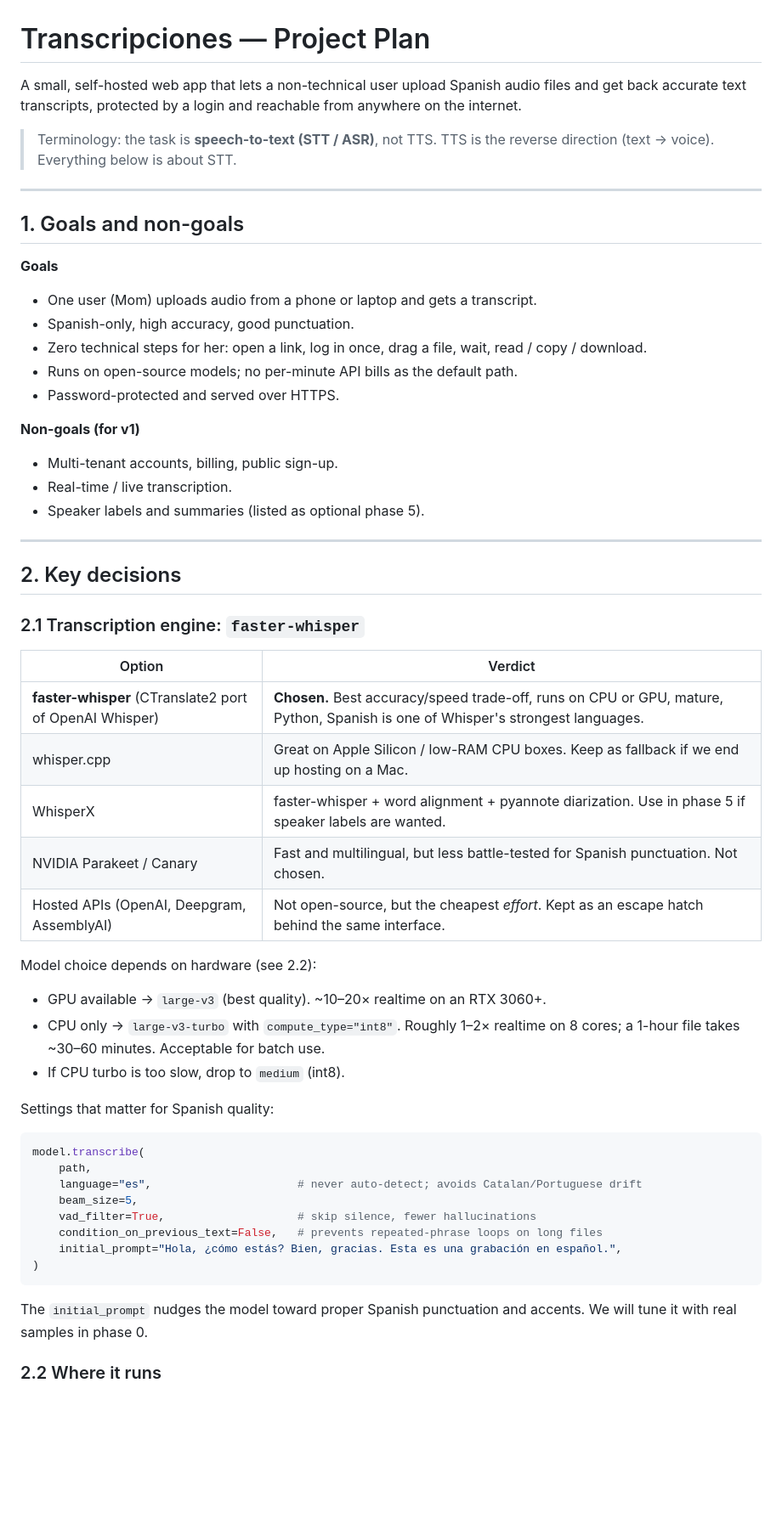
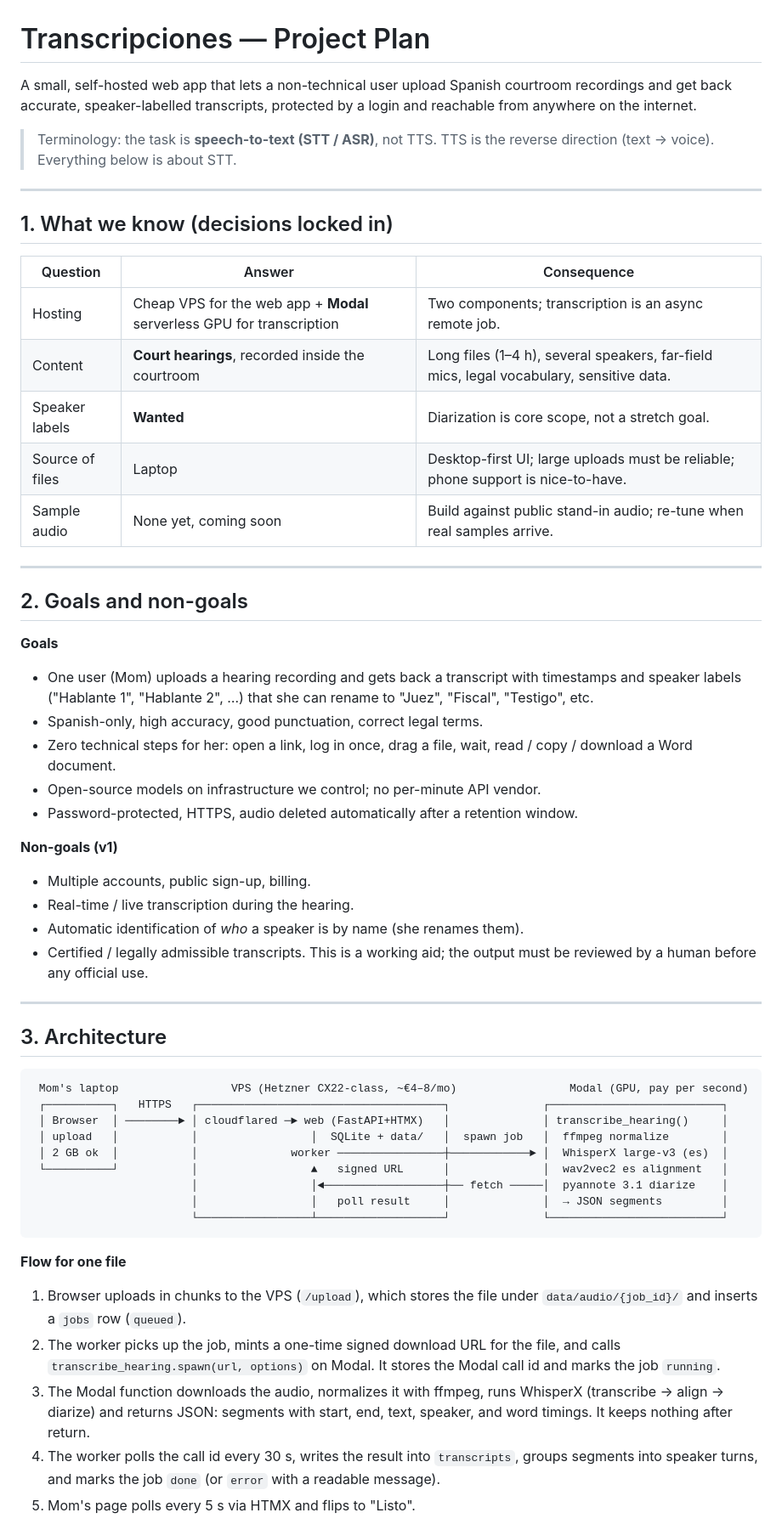
Before and after one commit to rrivera1849/transcripciones, a Markdown page: PLAN.md, the part around one of its changes. Shown at 85% size. GitHub-like rendering; blank space fills up the shorter version.

````diff
--- a/PLAN.md
+++ b/PLAN.md
@@ -1,67 +1,76 @@
 # Transcripciones — Project Plan
 
 A small, self-hosted web app that lets a non-technical user upload Spanish
-audio files and get back accurate text transcripts, protected by a login and
-reachable from anywhere on the internet.
+courtroom recordings and get back accurate, speaker-labelled transcripts,
+protected by a login and reachable from anywhere on the internet.
 
 > Terminology: the task is **speech-to-text (STT / ASR)**, not TTS. TTS is the
 > reverse direction (text → voice). Everything below is about STT.
 
 ---
 
-## 1. Goals and non-goals
+## 1. What we know (decisions locked in)
+
+| Question | Answer | Consequence |
+|---|---|---|
+| Hosting | Cheap VPS for the web app + **Modal** serverless GPU for transcription | Two components; transcription is an async remote job. |
+| Content | **Court hearings**, recorded inside the courtroom | Long files (1–4 h), several speakers, far-field mics, legal vocabulary, sensitive data. |
+| Speaker labels | **Wanted** | Diarization is core scope, not a stretch goal. |
+| Source of files | Laptop | Desktop-first UI; large uploads must be reliable; phone support is nice-to-have. |
+| Sample audio | None yet, coming soon | Build against public stand-in audio; re-tune when real samples arrive. |
+
+---
+
+## 2. Goals and non-goals
 
 **Goals**
 
-- One user (Mom) uploads audio from a phone or laptop and gets a transcript.
-- Spanish-only, high accuracy, good punctuation.
+- One user (Mom) uploads a hearing recording and gets back a transcript with
+  timestamps and speaker labels ("Hablante 1", "Hablante 2", …) that she can
+  rename to "Juez", "Fiscal", "Testigo", etc.
+- Spanish-only, high accuracy, good punctuation, correct legal terms.
 - Zero technical steps for her: open a link, log in once, drag a file, wait,
-  read / copy / download.
-- Runs on open-source models; no per-minute API bills as the default path.
-- Password-protected and served over HTTPS.
+  read / copy / download a Word document.
+- Open-source models on infrastructure we control; no per-minute API vendor.
+- Password-protected, HTTPS, audio deleted automatically after a retention
+  window.
 
-**Non-goals (for v1)**
+**Non-goals (v1)**
 
-- Multi-tenant accounts, billing, public sign-up.
-- Real-time / live transcription.
-- Speaker labels and summaries (listed as optional phase 5).
+- Multiple accounts, public sign-up, billing.
+- Real-time / live transcription during the hearing.
+- Automatic identification of *who* a speaker is by name (she renames them).
+- Certified / legally admissible transcripts. This is a working aid; the
+  output must be reviewed by a human before any official use.
 
 ---
 
-## 2. Key decisions
+## 3. Architecture
 
-### 2.1 Transcription engine: `faster-whisper`
-
-| Option | Verdict |
-|---|---|
-| **faster-whisper** (CTranslate2 port of OpenAI Whisper) | **Chosen.** Best accuracy/speed trade-off, runs on CPU or GPU, mature, Python, Spanish is one of Whisper's strongest languages. |
-| whisper.cpp | Great on Apple Silicon / low-RAM CPU boxes. Keep as fallback if we end up hosting on a Mac. |
-| WhisperX | faster-whisper + word alignment + pyannote diarization. Use in phase 5 if speaker labels are wanted. |
-| NVIDIA Parakeet / Canary | Fast and multilingual, but less battle-tested for Spanish punctuation. Not chosen. |
-| Hosted APIs (OpenAI, Deepgram, AssemblyAI) | Not open-source, but the cheapest *effort*. Kept as an escape hatch behind the same interface. |
-
-Model choice depends on hardware (see 2.2):
-
-- GPU available → `large-v3` (best quality). ~10–20× realtime on an RTX 3060+.
-- CPU only → `large-v3-turbo` with `compute_type="int8"`. Roughly 1–2× realtime
-  on 8 cores; a 1-hour file takes ~30–60 minutes. Acceptable for batch use.
-- If CPU turbo is too slow, drop to `medium` (int8).
-
-Settings that matter for Spanish quality:
-
-```python
-model.transcribe(
-    path,
-    language="es",                      # never auto-detect; avoids Catalan/Portuguese drift
-    beam_size=5,
-    vad_filter=True,                    # skip silence, fewer hallucinations
-    condition_on_previous_text=False,   # prevents repeated-phrase loops on long files
-    initial_prompt="Hola, ¿cómo estás? Bien, gracias. Esta es una grabación en español.",
-)
+```
+ Mom's laptop                 VPS (Hetzner CX22-class, ~€4–8/mo)                 Modal (GPU, pay per second)
+ ┌──────────┐   HTTPS   ┌─────────────────────────────────────┐              ┌──────────────────────────┐
+ │ Browser  │ ────────► │ cloudflared ─► web (FastAPI+HTMX)   │              │ transcribe_hearing()     │
+ │ upload   │           │                 │  SQLite + data/   │  spawn job   │  ffmpeg normalize        │
+ │ 2 GB ok  │           │              worker ────────────────┼────────────► │  WhisperX large-v3 (es)  │
+ └──────────┘           │                 ▲   signed URL      │              │  wav2vec2 es alignment   │
+                        │                 │◄──────────────────┼── fetch ─────│  pyannote 3.1 diarize    │
+                        │                 │   poll result     │              │  → JSON segments         │
+                        └─────────────────┴───────────────────┘              └──────────────────────────┘
 ```
 
-The `initial_prompt` nudges the model toward proper Spanish punctuation and
-accents. We will tune it with real samples in phase 0.
+**Flow for one file**
 
-### 2.2 Where it runs
+1. Browser uploads in chunks to the VPS (`/upload`), which stores the file
+   under `data/audio/{job_id}/` and inserts a `jobs` row (`queued`).
+2. The worker picks up the job, mints a one-time signed download URL for the
+   file, and calls `transcribe_hearing.spawn(url, options)` on Modal. It
+   stores the Modal call id and marks the job `running`.
+3. The Modal function downloads the audio, normalizes it with ffmpeg, runs
+   WhisperX (transcribe → align → diarize) and returns JSON: segments with
+   start, end, text, speaker, and word timings. It keeps nothing after return.
+4. The worker polls the call id every 30 s, writes the result into
+   `transcripts`, groups segments into speaker turns, and marks the job `done`
+   (or `error` with a readable message).
+5. Mom's page polls every 5 s via HTMX and flips to "Listo".
 
````
Also changed, not shown: other parts of PLAN.md (+222 -146 lines).
